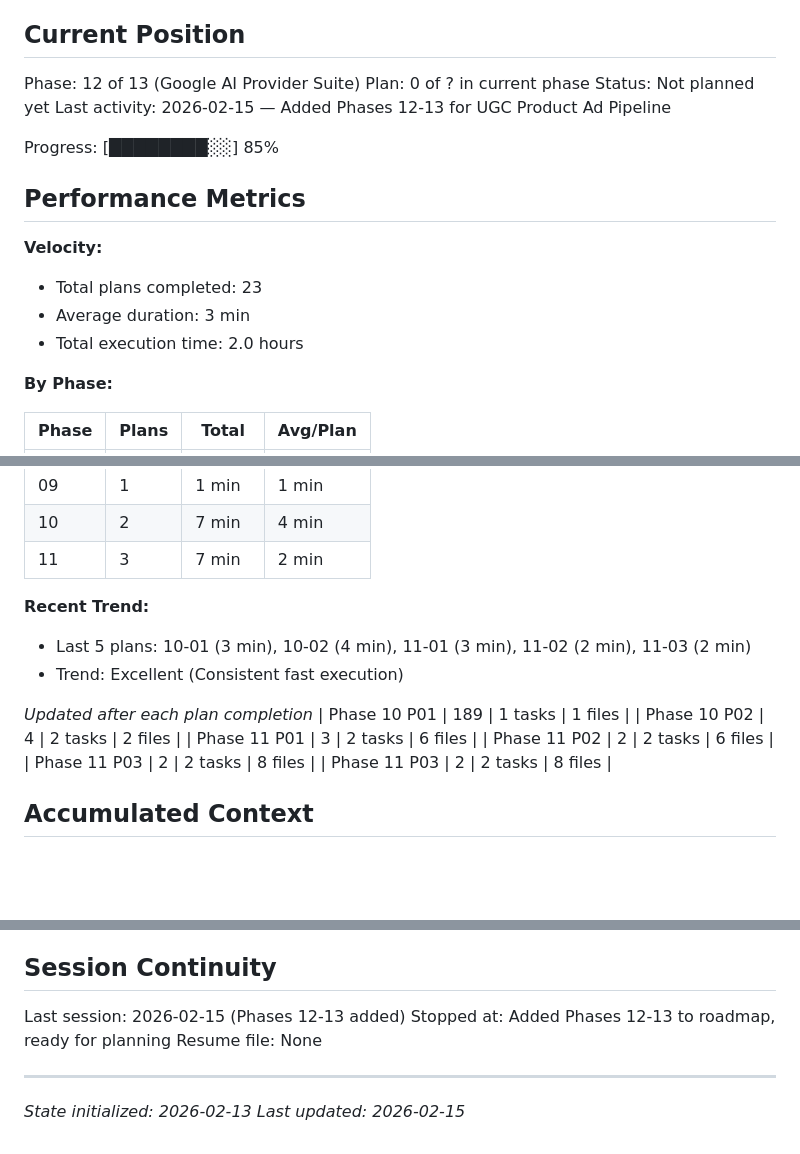
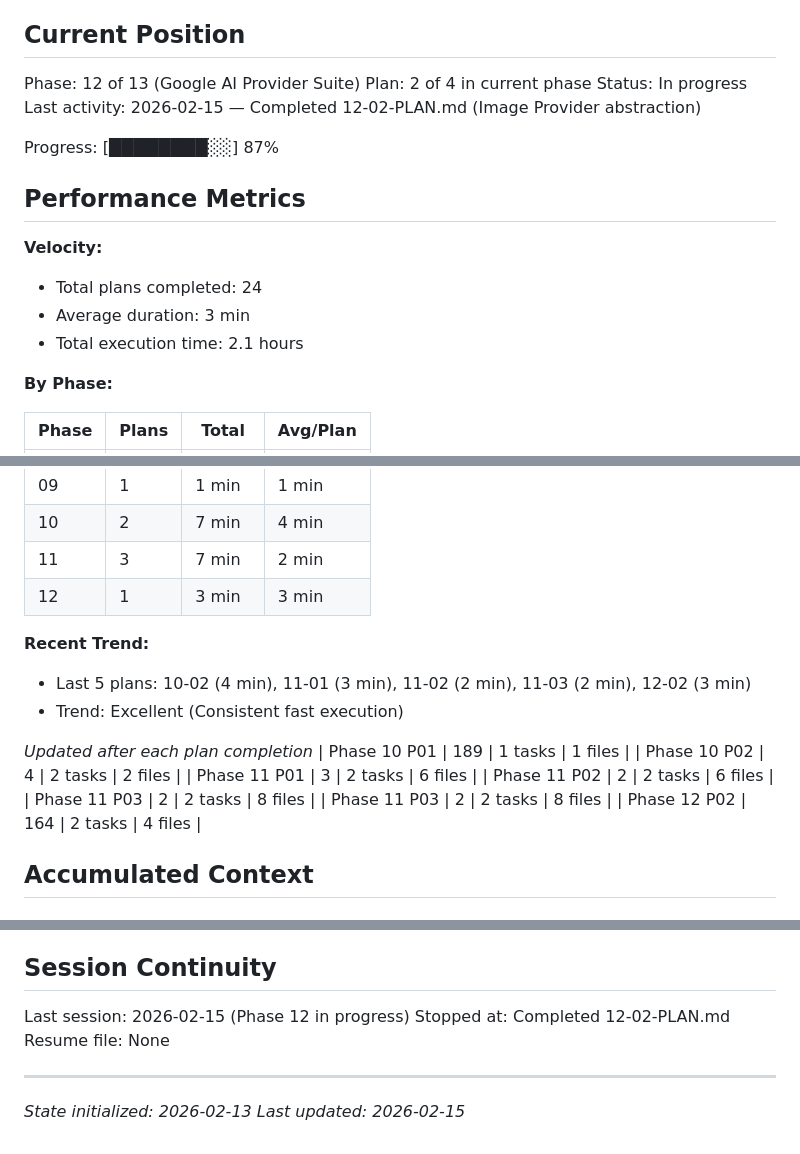
Before and after one commit to shiniguchi/short-video-generator, a Markdown page: .planning/STATE.md, 3 parts joined by grey strips. GitHub-like rendering; blank space fills up the shorter version.

Commit message:
docs(12-02): complete Image Provider abstraction plan
- Created SUMMARY.md documenting ImageProvider implementation
- Updated STATE.md with plan progress (2 of 4 complete)
- Recorded execution metrics: 3 min duration, 2 tasks, 4 files
- Documented decisions: Imagen SDK deprecation, aspect ratio derivation

```diff
--- a/.planning/STATE.md
+++ b/.planning/STATE.md
@@ -10,18 +10,18 @@ See: .planning/PROJECT.md (updated 2026-02-13)
 ## Current Position
 
 Phase: 12 of 13 (Google AI Provider Suite)
-Plan: 0 of ? in current phase
-Status: Not planned yet
-Last activity: 2026-02-15 — Added Phases 12-13 for UGC Product Ad Pipeline
+Plan: 2 of 4 in current phase
+Status: In progress
+Last activity: 2026-02-15 — Completed 12-02-PLAN.md (Image Provider abstraction)
 
-Progress: [████████░░] 85%
+Progress: [████████░░] 87%
 
 ## Performance Metrics
 
 **Velocity:**
-- Total plans completed: 23
+- Total plans completed: 24
 - Average duration: 3 min
-- Total execution time: 2.0 hours
+- Total execution time: 2.1 hours
 
 **By Phase:**
 
@@ -38,9 +38,10 @@ Progress: [████████░░] 85%
 | 09 | 1 | 1 min | 1 min |
 | 10 | 2 | 7 min | 4 min |
 | 11 | 3 | 7 min | 2 min |
+| 12 | 1 | 3 min | 3 min |
 
 **Recent Trend:**
-- Last 5 plans: 10-01 (3 min), 10-02 (4 min), 11-01 (3 min), 11-02 (2 min), 11-03 (2 min)
+- Last 5 plans: 10-02 (4 min), 11-01 (3 min), 11-02 (2 min), 11-03 (2 min), 12-02 (3 min)
 - Trend: Excellent (Consistent fast execution)
 
 *Updated after each plan completion*
@@ -50,6 +51,7 @@ Progress: [████████░░] 85%
 | Phase 11 P02 | 2 | 2 tasks | 6 files |
 | Phase 11 P03 | 2 | 2 tasks | 8 files |
 | Phase 11 P03 | 2 | 2 tasks | 8 files |
+| Phase 12 P02 | 164 | 2 tasks | 4 files |
 
 ## Accumulated Context
 
@@ -161,8 +165,8 @@ None yet.
 
 ## Session Continuity
 
-Last session: 2026-02-15 (Phases 12-13 added)
-Stopped at: Added Phases 12-13 to roadmap, ready for planning
+Last session: 2026-02-15 (Phase 12 in progress)
+Stopped at: Completed 12-02-PLAN.md
 Resume file: None
 
 ---
```
Also changed, not shown: other parts of .planning/STATE.md (+2 -0 lines), 1 other file.
